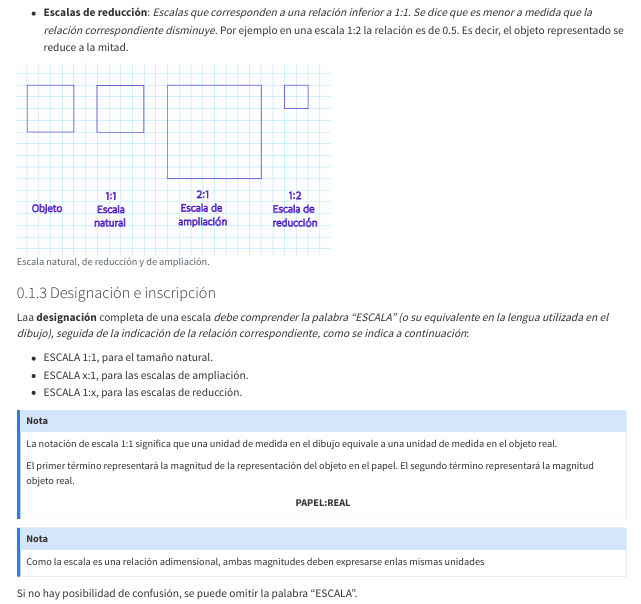
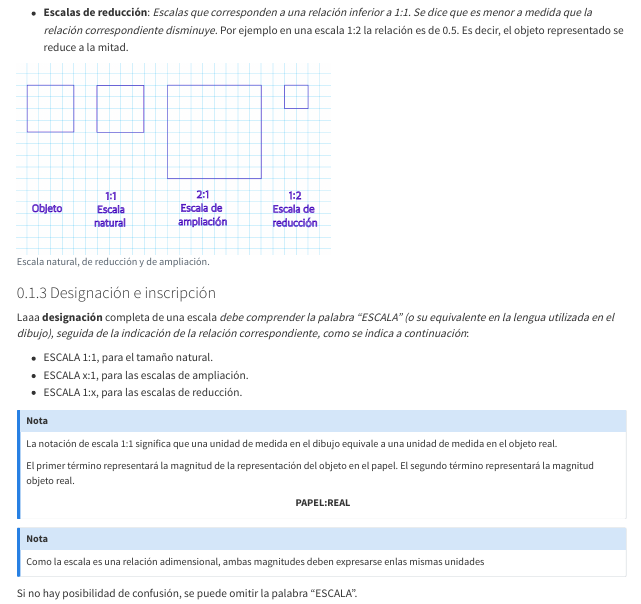
Before and after one commit to elgeografo/dibujo, a Quarto document (01-03-normalizacion.qmd): the page in a window 1100 px wide, from 440 px down. Rendered offline with R 4.5, knitr and Pandoc in place of Quarto, with nearby package versions.

Commit message:
Update 01-03-normalizacion.qmd

```diff
--- a/01-03-normalizacion.qmd
+++ b/01-03-normalizacion.qmd
@@ -38,7 +38,7 @@ knitr::include_graphics("images/01-03-A-escalas.png", dpi = 270)
 
 ### Designación e inscripción
 
-Laa **designación** completa de una escala *debe comprender la palabra "ESCALA" (o su equivalente en la lengua utilizada en el dibujo), seguida de la indicación de la relación correspondiente, como se indica a continuación*:
+Laaa **designación** completa de una escala *debe comprender la palabra "ESCALA" (o su equivalente en la lengua utilizada en el dibujo), seguida de la indicación de la relación correspondiente, como se indica a continuación*:
 
 -   ESCALA 1:1, para el tamaño natural.
 -   ESCALA x:1, para las escalas de ampliación.
```
